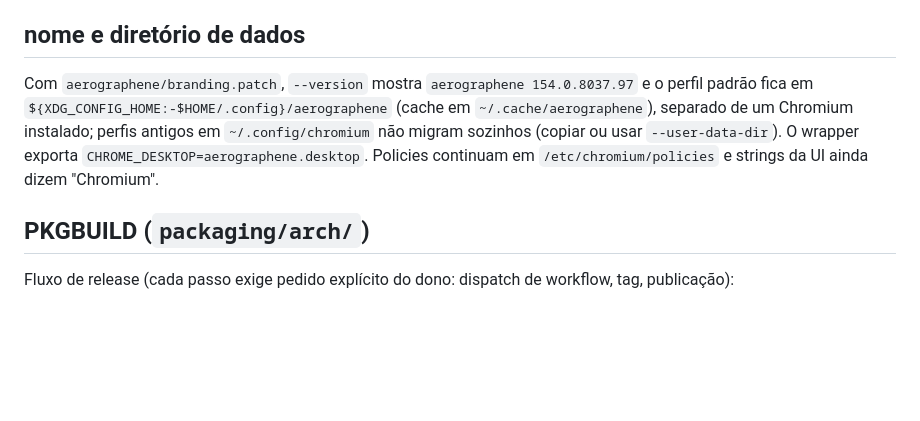
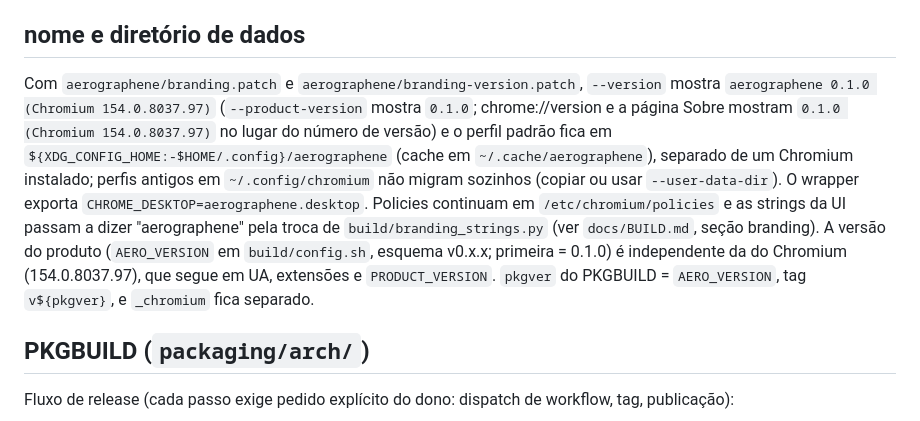
Before and after one commit to newcortexbr/aerographene, a Markdown page: docs/PACKAGING.md, the part around the change. GitHub-like rendering; blank space fills up the shorter version.

```diff
--- a/docs/PACKAGING.md
+++ b/docs/PACKAGING.md
@@ -76,7 +76,7 @@ Páginas internas (WebUI) usam `chrome://theme/colors.css`, gerado do ColorProvi
 
 ## nome e diretório de dados
 
-Com `aerographene/branding.patch`, `--version` mostra `aerographene 154.0.8037.97` e o perfil padrão fica em `${XDG_CONFIG_HOME:-$HOME/.config}/aerographene` (cache em `~/.cache/aerographene`), separado de um Chromium instalado; perfis antigos em `~/.config/chromium` não migram sozinhos (copiar ou usar `--user-data-dir`). O wrapper exporta `CHROME_DESKTOP=aerographene.desktop`. Policies continuam em `/etc/chromium/policies` e strings da UI ainda dizem "Chromium".
+Com `aerographene/branding.patch` e `aerographene/branding-version.patch`, `--version` mostra `aerographene 0.1.0 (Chromium 154.0.8037.97)` (`--product-version` mostra `0.1.0`; chrome://version e a página Sobre mostram `0.1.0 (Chromium 154.0.8037.97)` no lugar do número de versão) e o perfil padrão fica em `${XDG_CONFIG_HOME:-$HOME/.config}/aerographene` (cache em `~/.cache/aerographene`), separado de um Chromium instalado; perfis antigos em `~/.config/chromium` não migram sozinhos (copiar ou usar `--user-data-dir`). O wrapper exporta `CHROME_DESKTOP=aerographene.desktop`. Policies continuam em `/etc/chromium/policies` e as strings da UI passam a dizer "aerographene" pela troca de `build/branding_strings.py` (ver `docs/BUILD.md`, seção branding). A versão do produto (`AERO_VERSION` em `build/config.sh`, esquema v0.x.x; primeira = 0.1.0) é independente da do Chromium (154.0.8037.97), que segue em UA, extensões e `PRODUCT_VERSION`. `pkgver` do PKGBUILD = `AERO_VERSION`, tag `v${pkgver}`, e `_chromium` fica separado.
 
 ## PKGBUILD (`packaging/arch/`)
 
```
Also changed, not shown: docs/BUILD.md (+23 -2 lines).
